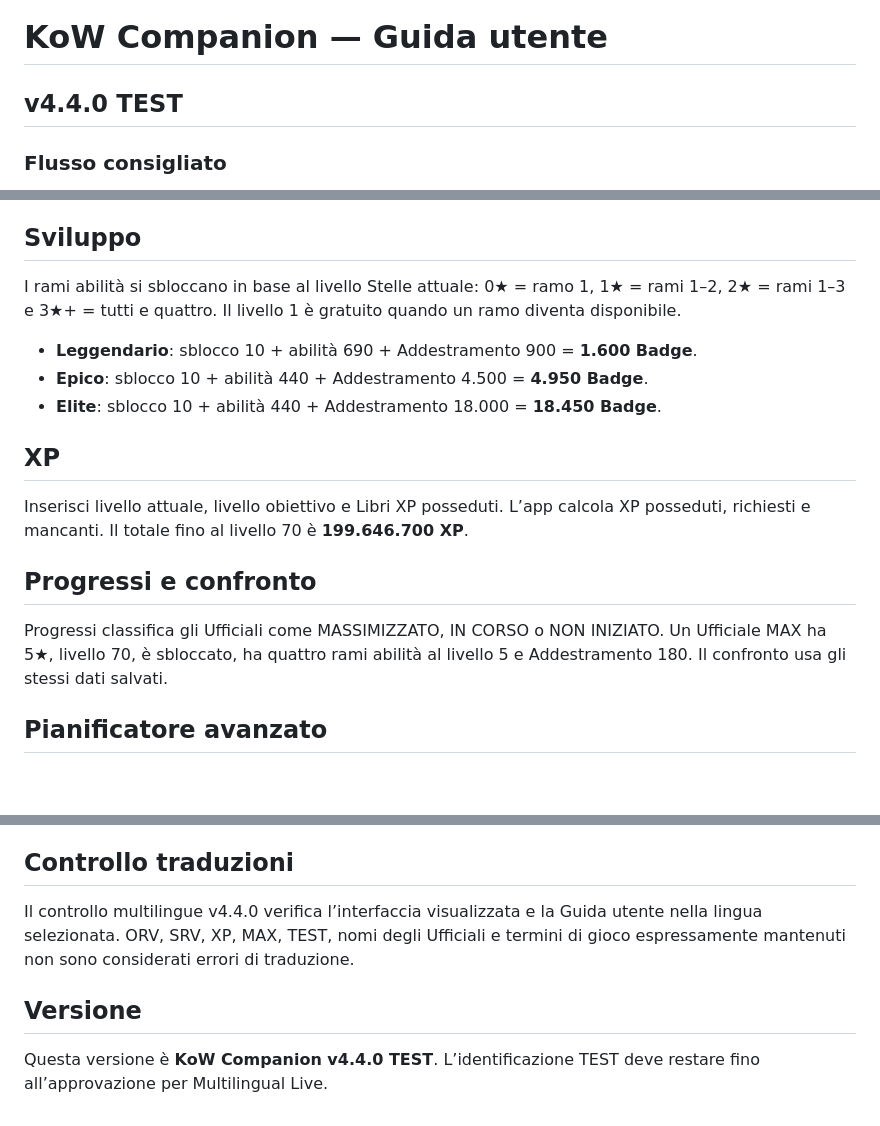
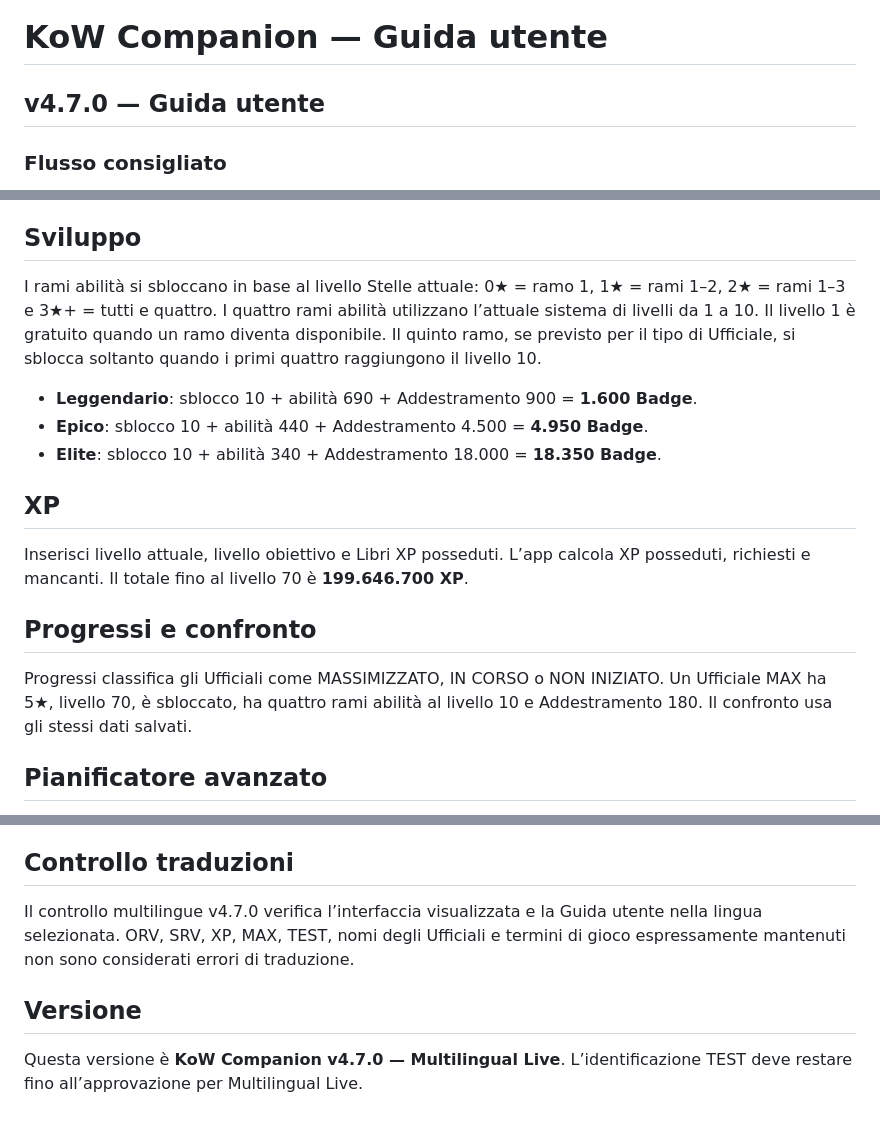
Before and after one commit to rogerangliss-byte/KoW-Companion-Multilingual, a Markdown page: USER-GUIDE-it.md, 3 parts joined by grey strips. Rendered like a GitHub page; blank space fills up the shorter version.

Commit message:
Update translated guide for v4.7.0 skill levels and current S8 values

```diff
--- a/USER-GUIDE-it.md
+++ b/USER-GUIDE-it.md
@@ -1,5 +1,5 @@
 # KoW Companion — Guida utente
-## v4.4.0 TEST
+## v4.7.0 — Guida utente
 
 ### Flusso consigliato
 1. **Inventario** — inserisci e salva prima tutte le risorse possedute.
@@ -26,17 +26,17 @@ Gli Ufficiali Leggendari originali non possono usare ORV o SRV. Gli Ufficiali Le
 Le risorse Stelle sono separate per rarità. Le soglie Leggendarie sono 500, 1.000, 6.500, 25.000 e 65.000, per un totale di **98.000** fino a 5★. SRV è disponibile solo per gli Ufficiali Leggendari stagionali idonei.
 
 ## Sviluppo
-I rami abilità si sbloccano in base al livello Stelle attuale: 0★ = ramo 1, 1★ = rami 1–2, 2★ = rami 1–3 e 3★+ = tutti e quattro. Il livello 1 è gratuito quando un ramo diventa disponibile.
+I rami abilità si sbloccano in base al livello Stelle attuale: 0★ = ramo 1, 1★ = rami 1–2, 2★ = rami 1–3 e 3★+ = tutti e quattro. I quattro rami abilità utilizzano l’attuale sistema di livelli da 1 a 10. Il livello 1 è gratuito quando un ramo diventa disponibile. Il quinto ramo, se previsto per il tipo di Ufficiale, si sblocca soltanto quando i primi quattro raggiungono il livello 10.
 
 - **Leggendario**: sblocco 10 + abilità 690 + Addestramento 900 = **1.600 Badge**.
 - **Epico**: sblocco 10 + abilità 440 + Addestramento 4.500 = **4.950 Badge**.
-- **Elite**: sblocco 10 + abilità 440 + Addestramento 18.000 = **18.450 Badge**.
+- **Elite**: sblocco 10 + abilità 340 + Addestramento 18.000 = **18.350 Badge**.
 
 ## XP
 Inserisci livello attuale, livello obiettivo e Libri XP posseduti. L’app calcola XP posseduti, richiesti e mancanti. Il totale fino al livello 70 è **199.646.700 XP**.
 
 ## Progressi e confronto
-Progressi classifica gli Ufficiali come MASSIMIZZATO, IN CORSO o NON INIZIATO. Un Ufficiale MAX ha 5★, livello 70, è sbloccato, ha quattro rami abilità al livello 5 e Addestramento 180. Il confronto usa gli stessi dati salvati.
+Progressi classifica gli Ufficiali come MASSIMIZZATO, IN CORSO o NON INIZIATO. Un Ufficiale MAX ha 5★, livello 70, è sbloccato, ha quattro rami abilità al livello 10 e Addestramento 180. Il confronto usa gli stessi dati salvati.
 
 ## Pianificatore avanzato
 Il Pianificatore è solo un’anteprima: non spende risorse e non modifica i progressi salvati. Gli Ufficiali MAX sono esclusi dalle raccomandazioni.
@@ -57,7 +57,7 @@ Seleziona English, Français, Deutsch o Italiano. La scelta della lingua viene s
 **Esporta backup app** crea un backup JSON dei dati locali. **Ripristina backup app** carica un backup precedente, inclusi i progressi degli Ufficiali e l’Inventario condiviso.
 
 ## Controllo traduzioni
-Il controllo multilingue v4.4.0 verifica l’interfaccia visualizzata e la Guida utente nella lingua selezionata. ORV, SRV, XP, MAX, TEST, nomi degli Ufficiali e termini di gioco espressamente mantenuti non sono considerati errori di traduzione.
+Il controllo multilingue v4.7.0 verifica l’interfaccia visualizzata e la Guida utente nella lingua selezionata. ORV, SRV, XP, MAX, TEST, nomi degli Ufficiali e termini di gioco espressamente mantenuti non sono considerati errori di traduzione.
 
 ## Versione
-Questa versione è **KoW Companion v4.4.0 TEST**. L’identificazione TEST deve restare fino all’approvazione per Multilingual Live.
+Questa versione è **KoW Companion v4.7.0 — Multilingual Live**. L’identificazione TEST deve restare fino all’approvazione per Multilingual Live.
```
Also changed, not shown: other parts of USER-GUIDE-it.md (+1 -1 lines).
